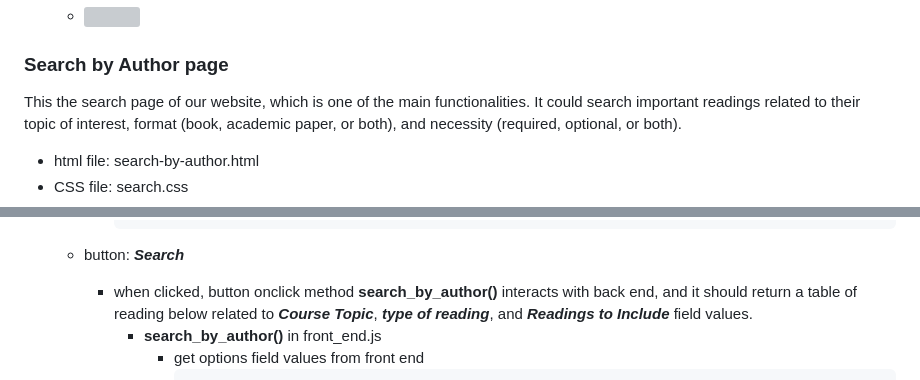
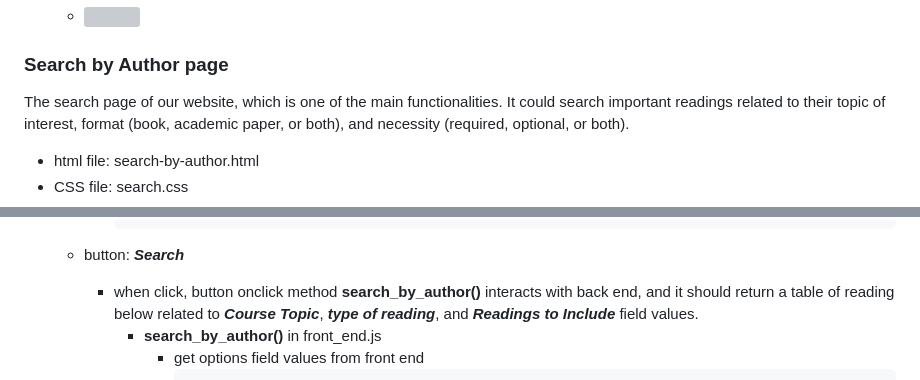
Before and after one commit to jaeihn/Corpus-Annotation-MIT-OpenCourseware, a Markdown page: milestone_4/webapp/front_end_readme.md, 2 parts joined by grey strips. Rendered like a GitHub page; grey boxes are pictures that could not be loaded.

````diff
--- a/milestone_4/webapp/front_end_readme.md
+++ b/milestone_4/webapp/front_end_readme.md
@@ -110,7 +110,7 @@ and necessity (required, optional, or both).
   - <img src="./screenshots/title_search.png" /><br />
 
 ### Search by Author page
-This the search page of our website, which is one of the main functionalities.
+The search page of our website, which is one of the main functionalities.
 It could search important readings related to their topic of interest, format (book, academic paper, or both),
 and necessity (required, optional, or both).
 - html file: search-by-author.html
@@ -146,7 +146,7 @@ and necessity (required, optional, or both).
       </select>
       ```
   - button: **_Search_**
-    - when clicked, button onclick method **search_by_author()** interacts with back end, and it should return a table of reading below
+    - when click, button onclick method **search_by_author()** interacts with back end, and it should return a table of reading below
     related to **_Course Topic_**, **_type of reading_**, and **_Readings to Include_** field values.
       - **search_by_author()** in front_end.js
         - get options field values from front end
````
Also changed, not shown: other parts of milestone_4/webapp/front_end_readme.md (+6 -6 lines).
